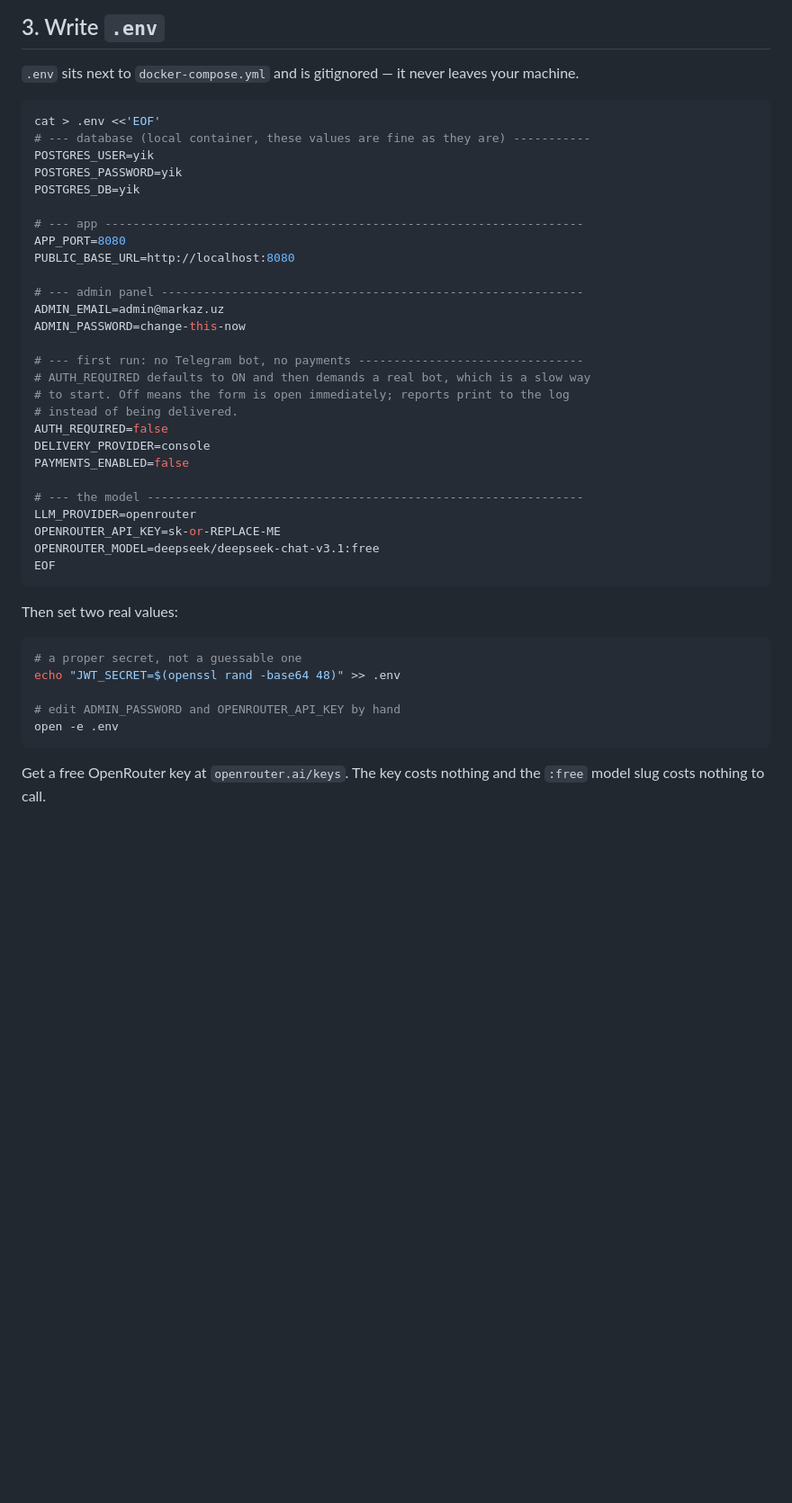
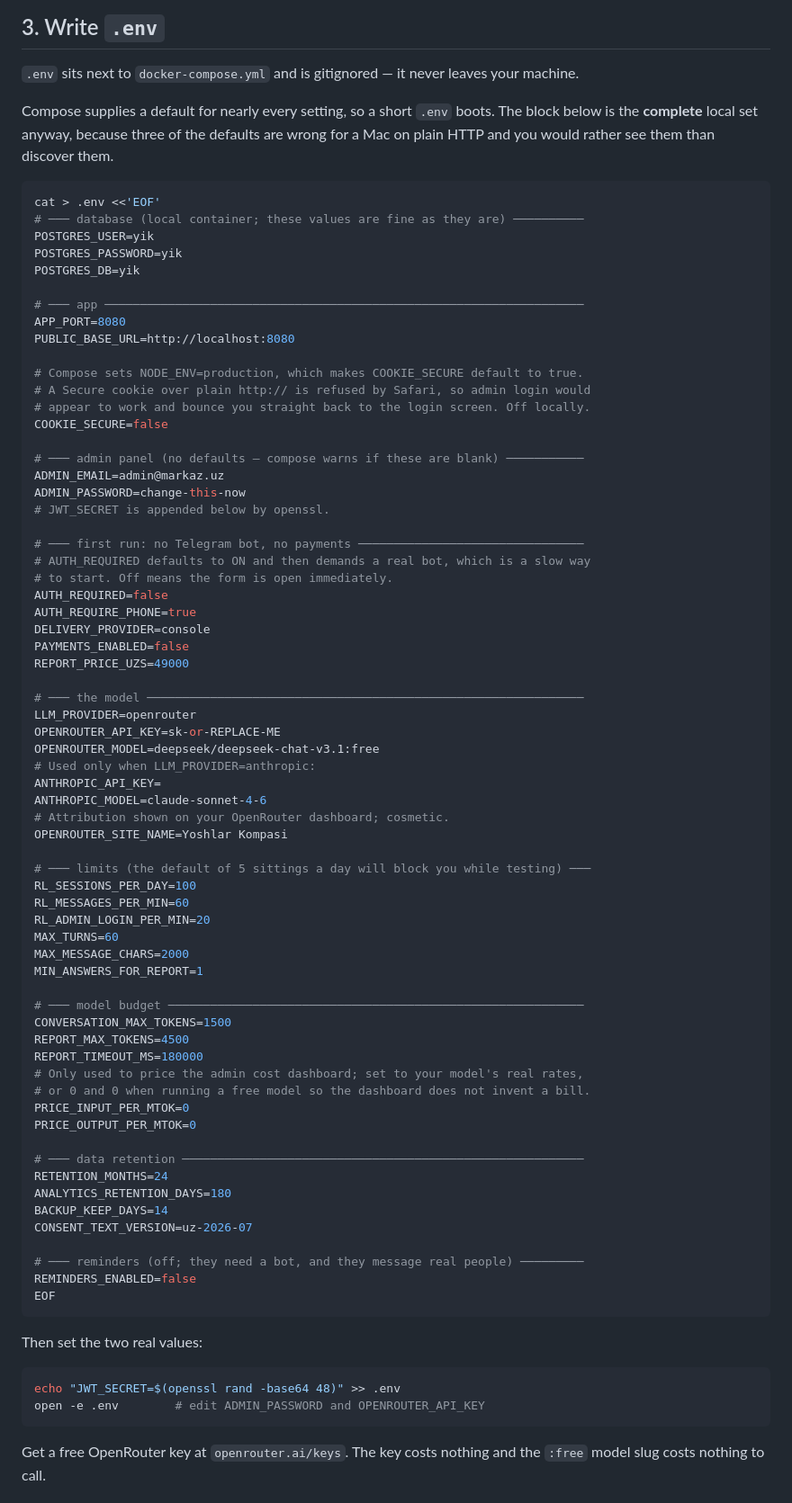
Before and after one commit to Furqatbek/yoshlar-kompasi, a Markdown page: docs/local-docker-mac.md, the part around one of its changes. Shown at 90% size. GitHub-like rendering; blank space fills up the shorter version.

Commit message:
Document every setting, not just the fourteen I needed
The first version of the Mac guide listed the minimum needed to boot, which was
honest but not useful: compose passes 41 settings to the app and 20 to cron, and
three of the defaults are wrong for a Mac on plain HTTP.

The one that would have cost the most time: COOKIE_SECURE defaults to true,
because compose hardcodes NODE_ENV=production. Safari refuses a Secure cookie
over http://, so admin login appears to succeed and bounces straight back to the
login screen with no error anywhere. COOKIE_SECURE=false locally.

Also RL_SESSIONS_PER_DAY=5, which is a sensible production limit and a
guaranteed wall on a first afternoon of testing, and PRICE_*_PER_MTOK, which
default to Sonnet's rates and would have the cost dashboard invent a bill while
running a free model. Zero is safe there — the estimate is a multiplication, not
a division.

The rest are tabled with their defaults and what they do, split into the ones
that matter locally and the ones that only apply once a bot or payments are
live. test/unit/compose-env.test.js already asserts that every documented
setting reaches the container that reads it, so the table cannot drift.

Co-Authored-By: Claude Opus 5 <noreply@anthropic.com>
Claude-Session: https://claude.ai/code/session_01J2xiGgtpM5g6wvcoDSgrs2

````diff
--- a/docs/local-docker-mac.md
+++ b/docs/local-docker-mac.md
@@ -35,44 +35,84 @@ git checkout claude/70-savol-qiziqishlar-inventari
 `.env` sits next to `docker-compose.yml` and is gitignored — it never leaves
 your machine.
 
+Compose supplies a default for nearly every setting, so a short `.env` boots.
+The block below is the **complete** local set anyway, because three of the
+defaults are wrong for a Mac on plain HTTP and you would rather see them than
+discover them.
+
 ```bash
 cat > .env <<'EOF'
-# --- database (local container, these values are fine as they are) -----------
+# ─── database (local container; these values are fine as they are) ──────────
 POSTGRES_USER=yik
 POSTGRES_PASSWORD=yik
 POSTGRES_DB=yik
 
-# --- app --------------------------------------------------------------------
+# ─── app ────────────────────────────────────────────────────────────────────
 APP_PORT=8080
 PUBLIC_BASE_URL=http://localhost:8080
 
-# --- admin panel ------------------------------------------------------------
+# Compose sets NODE_ENV=production, which makes COOKIE_SECURE default to true.
+# A Secure cookie over plain http:// is refused by Safari, so admin login would
+# appear to work and bounce you straight back to the login screen. Off locally.
+COOKIE_SECURE=false
+
+# ─── admin panel (no defaults — compose warns if these are blank) ───────────
 ADMIN_EMAIL=admin@markaz.uz
 ADMIN_PASSWORD=change-this-now
+# JWT_SECRET is appended below by openssl.
 
-# --- first run: no Telegram bot, no payments --------------------------------
+# ─── first run: no Telegram bot, no payments ────────────────────────────────
 # AUTH_REQUIRED defaults to ON and then demands a real bot, which is a slow way
-# to start. Off means the form is open immediately; reports print to the log
-# instead of being delivered.
+# to start. Off means the form is open immediately.
 AUTH_REQUIRED=false
+AUTH_REQUIRE_PHONE=true
 DELIVERY_PROVIDER=console
 PAYMENTS_ENABLED=false
+REPORT_PRICE_UZS=49000
 
-# --- the model --------------------------------------------------------------
+# ─── the model ──────────────────────────────────────────────────────────────
 LLM_PROVIDER=openrouter
 OPENROUTER_API_KEY=sk-or-REPLACE-ME
 OPENROUTER_MODEL=deepseek/deepseek-chat-v3.1:free
+# Used only when LLM_PROVIDER=anthropic:
+ANTHROPIC_API_KEY=
+ANTHROPIC_MODEL=claude-sonnet-4-6
+# Attribution shown on your OpenRouter dashboard; cosmetic.
+OPENROUTER_SITE_NAME=Yoshlar Kompasi
+
+# ─── limits (the default of 5 sittings a day will block you while testing) ───
+RL_SESSIONS_PER_DAY=100
+RL_MESSAGES_PER_MIN=60
+RL_ADMIN_LOGIN_PER_MIN=20
+MAX_TURNS=60
+MAX_MESSAGE_CHARS=2000
+MIN_ANSWERS_FOR_REPORT=1
+
+# ─── model budget ───────────────────────────────────────────────────────────
+CONVERSATION_MAX_TOKENS=1500
+REPORT_MAX_TOKENS=4500
+REPORT_TIMEOUT_MS=180000
+# Only used to price the admin cost dashboard; set to your model's real rates,
+# or 0 and 0 when running a free model so the dashboard does not invent a bill.
+PRICE_INPUT_PER_MTOK=0
+PRICE_OUTPUT_PER_MTOK=0
+
+# ─── data retention ─────────────────────────────────────────────────────────
+RETENTION_MONTHS=24
+ANALYTICS_RETENTION_DAYS=180
+BACKUP_KEEP_DAYS=14
+CONSENT_TEXT_VERSION=uz-2026-07
+
+# ─── reminders (off; they need a bot, and they message real people) ─────────
+REMINDERS_ENABLED=false
 EOF
 ```
 
-Then set two real values:
+Then set the two real values:
 
 ```bash
-# a proper secret, not a guessable one
 echo "JWT_SECRET=$(openssl rand -base64 48)" >> .env
-
-# edit ADMIN_PASSWORD and OPENROUTER_API_KEY by hand
-open -e .env
+open -e .env        # edit ADMIN_PASSWORD and OPENROUTER_API_KEY
 ```
 
 Get a free OpenRouter key at `openrouter.ai/keys`. The key costs nothing and
````
Also changed, not shown: other parts of docs/local-docker-mac.md (+40 -0 lines).
